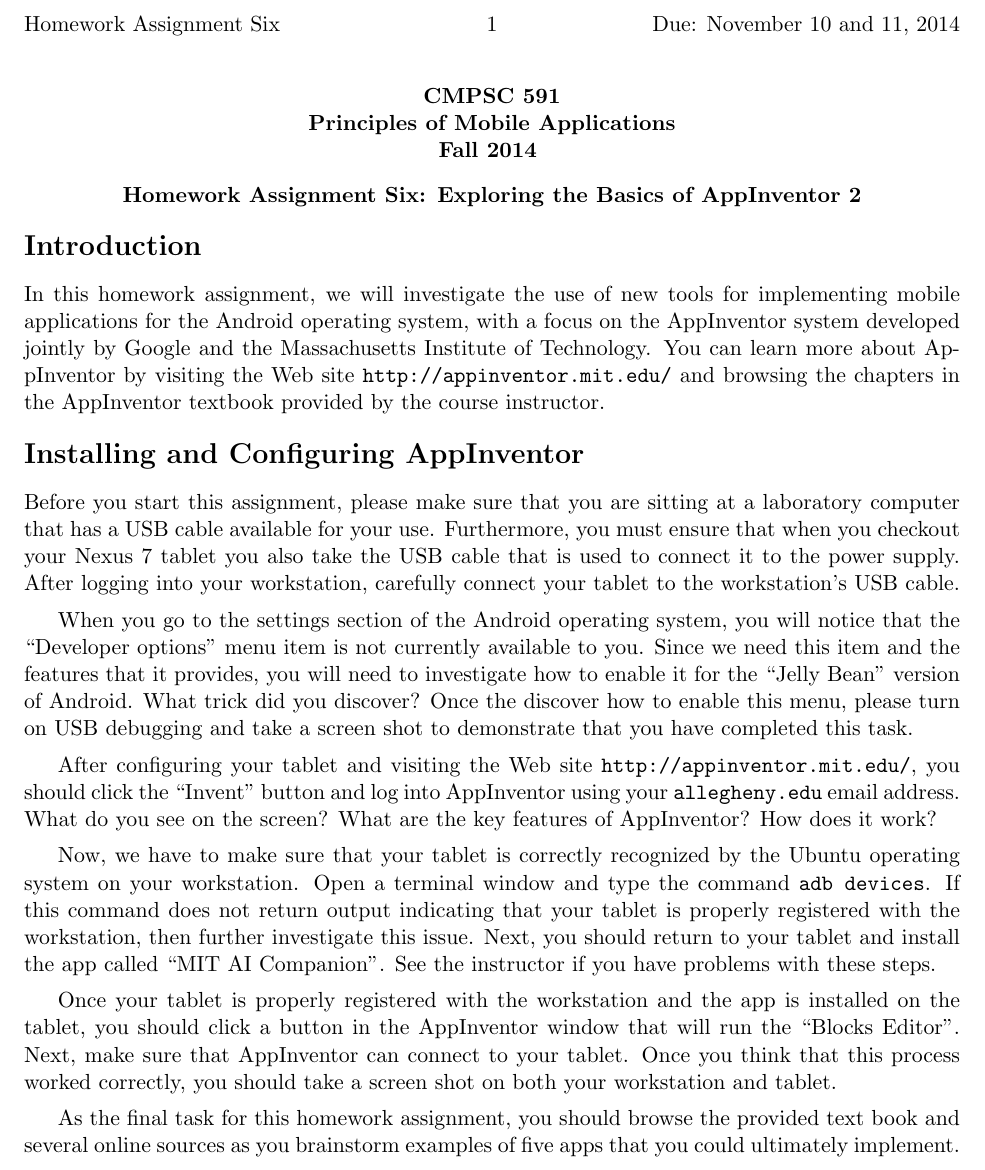
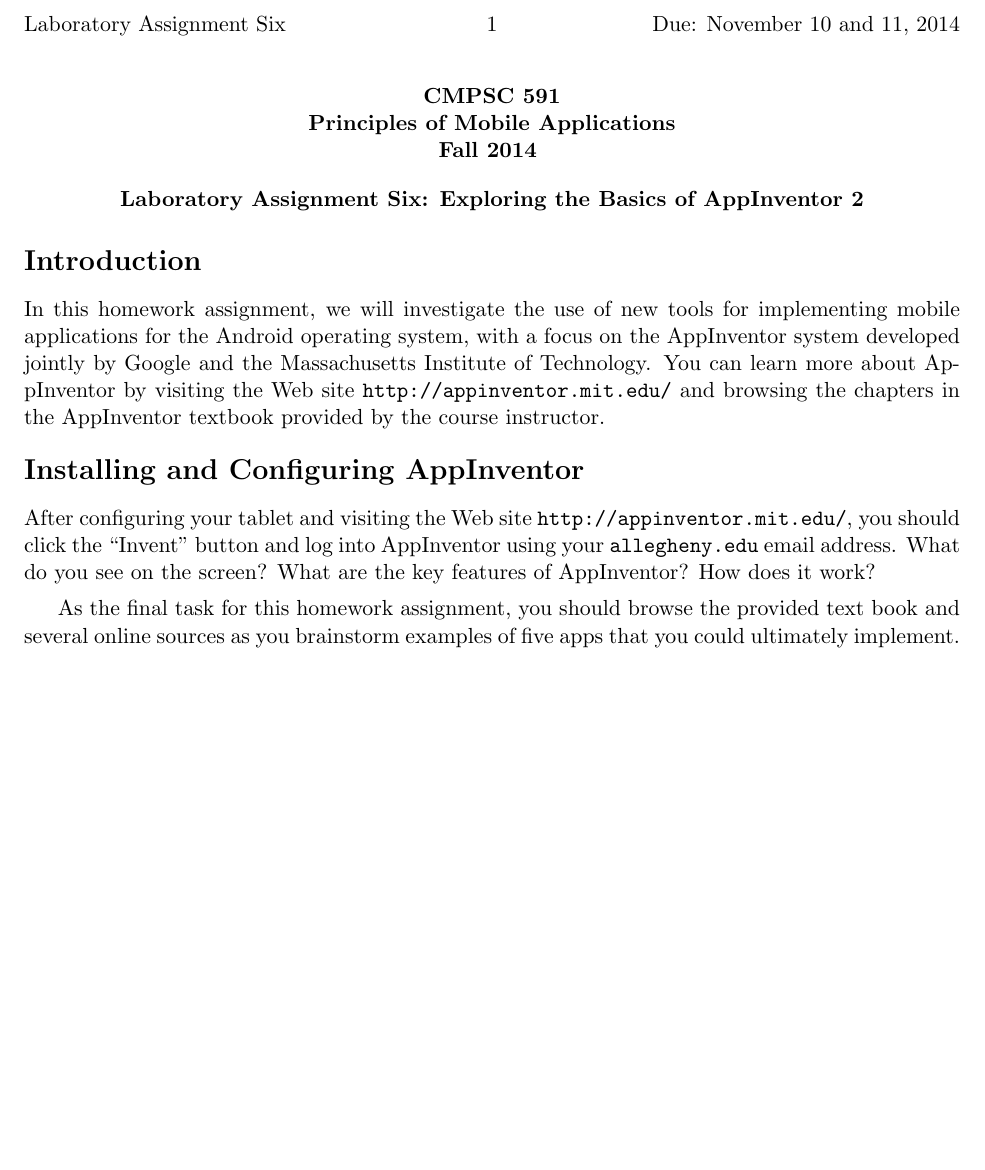
Before and after one commit to gkapfham/cs591F2014, a LaTeX document (labs/lab6/cs591F2014-lab6.tex): part of the page, cut so that both start at the same text, the shorter picture padded with empty space. Compiled offline with pdfLaTeX; a LaTeX package or settings file that is missing is left out.

Commit message:
Removed all of the text that is not needed for the lab6 assignment.

```diff
--- a/labs/lab6/cs591F2014-lab6.tex
+++ b/labs/lab6/cs591F2014-lab6.tex
@@ -6,8 +6,8 @@
 \usepackage[compact]{titlesec}
 
 \begin{document}
-\MYTITLE{Homework Assignment Six: Exploring the Basics of AppInventor 2}
-\MYHEADERS{Homework Assignment Six}{Due: November 10 and 11, 2014}
+\MYTITLE{Laboratory Assignment Six: Exploring the Basics of AppInventor 2}
+\MYHEADERS{Laboratory Assignment Six}{Due: November 10 and 11, 2014}
 
 \vspace*{-.1in}
 \section*{Introduction}
@@ -20,36 +20,18 @@
 
 \section*{Installing and Configuring AppInventor}
 
-Before you start this assignment, please make sure that you are sitting at a laboratory computer that has a USB cable
-available for your use.  Furthermore, you must ensure that when you checkout your Nexus 7 tablet you also take the USB
-cable that is used to connect it to the power supply.  After logging into your workstation, carefully connect your
-tablet to the workstation's USB cable.
 
-When you go to the settings section of the Android operating system, you will notice that the ``Developer options'' menu
-item is not currently available to you.  Since we need this item and the features that it provides, you will need to investigate
-how to enable it for the ``Jelly Bean'' version of Android.  What trick did you discover?  Once the discover how to
-enable this menu, please turn on USB debugging and take a screen shot to demonstrate that you have completed this task.
 
 After configuring your tablet and visiting the Web site \url{http://appinventor.mit.edu/}, you should click the
 ``Invent'' button and log into AppInventor using your {\tt allegheny.edu} email address.  What do you see on the screen?
 What are the key features of AppInventor? How does it work?
 
-Now, we have to make sure that your tablet is correctly recognized by the Ubuntu operating system on your workstation.
-Open a terminal window and type the command {\tt adb devices}.  If this command does not return output indicating that
-your tablet is properly registered with the workstation, then further investigate this issue.  Next, you should return
-to your tablet and install the app called ``MIT AI Companion''. See the instructor if you have problems with
-these steps.
 
-Once your tablet is properly registered with the workstation and the app is installed on the tablet, you should click a
-button in the AppInventor window that will run the ``Blocks Editor''.  Next, make sure that AppInventor can connect to
-your tablet.  Once you think that this process worked correctly, you should take a screen shot on both your workstation
-and tablet.
 
 % In the next homework assignment, you will be asked to implement an app using AppInventor.
 
-As the final task for this
-homework assignment, you should browse the provided text book and several online sources as you brainstorm examples of
-five apps that you could ultimately implement.
+As the final task for this homework assignment, you should browse the provided text book and several online sources as
+you brainstorm examples of five apps that you could ultimately implement.
 
 % \section*{Summary of the Required Deliverables}
 
```
